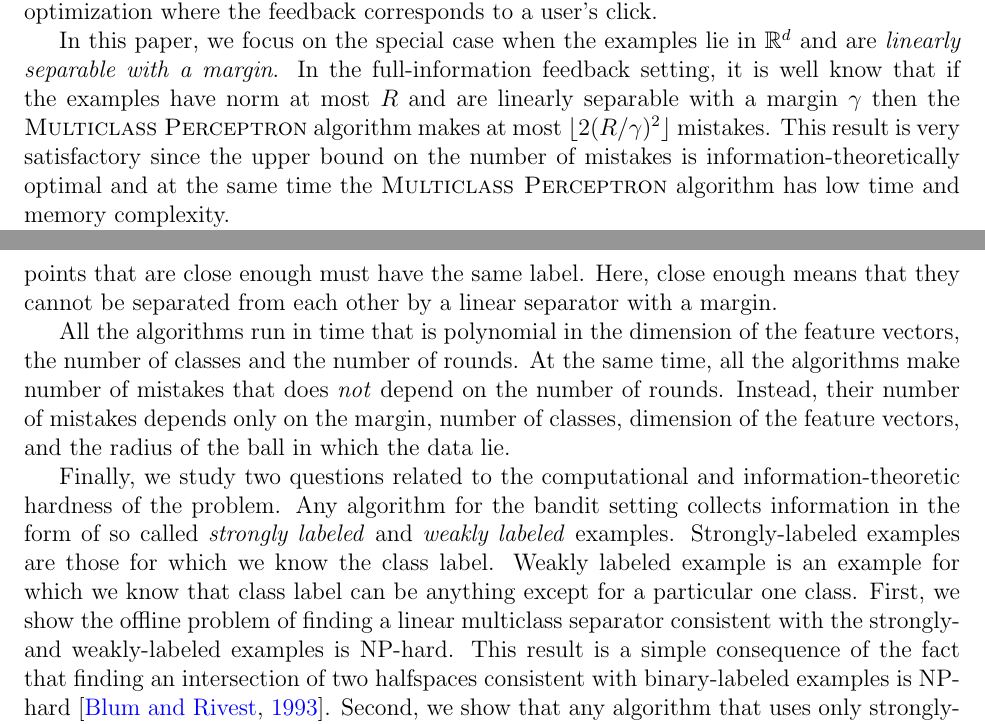
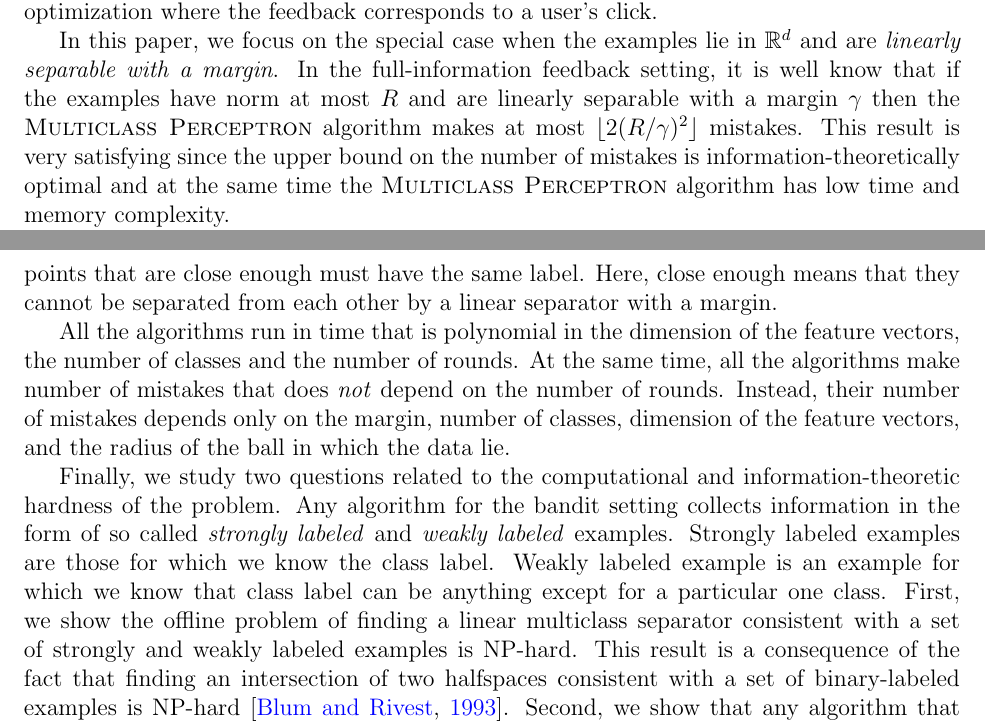
Before and after one commit to bahh723/separable-bandit-classification-tex, a LaTeX paper (arxiv-version/main.tex): two parts of pages 2 and 3 of 18, joined at a grey line, cut so that both start at the same text. Compiled offline with pdfLaTeX.

Commit message:
Small fixes in the introduction

```diff
--- a/arxiv-version/main.tex
+++ b/arxiv-version/main.tex
@@ -112,7 +112,7 @@ are \emph{linearly separable with a margin}. In the full-information feedback
 setting, it is well know that if the examples have norm at most $R$ and are
 linearly separable with a margin $\gamma$ then the \textsc{Multiclass
 Perceptron} algorithm makes at most $\lfloor 2(R/\gamma)^2 \rfloor$ mistakes.
-This result is very satisfactory since the upper bound on the number of mistakes
+This result is very satisfying since the upper bound on the number of mistakes
 is information-theoretically optimal and at the same time the \textsc{Multiclass
 Perceptron} algorithm has low time and memory complexity.
 
@@ -171,15 +171,16 @@ the ball in which the data lie.
 Finally, we study two questions related to the computational and
 information-theoretic hardness of the problem. Any algorithm for the bandit
 setting collects information in the form of so called \emph{strongly labeled}
-and \emph{weakly labeled} examples. Strongly-labeled examples are those for
+and \emph{weakly labeled} examples. Strongly labeled examples are those for
 which we know the class label. Weakly labeled example is an example for which we
 know that class label can be anything except for a particular one class. First,
 we show the offline problem of finding a linear multiclass separator consistent
-with the strongly- and weakly-labeled examples is NP-hard. This result is a
-simple consequence of the fact that finding an intersection of two halfspaces
-consistent with binary-labeled examples is NP-hard~\citep{Blum-Rivest-1993}.
-Second, we show that any algorithm that uses only strongly-labeled examples and
-ignores weakly labeled examples makes at least $\Omega(???)$ mistakes.
+with a set of strongly and weakly labeled examples is NP-hard. This result is a
+consequence of the fact that finding an intersection of two halfspaces
+consistent with a set of binary-labeled examples is
+NP-hard~\citep{Blum-Rivest-1993}. Second, we show that any algorithm that uses
+only strongly-labeled examples and ignores weakly labeled examples makes at
+least $\Omega(???)$ mistakes.
 
 
 \section{Related work}
```
